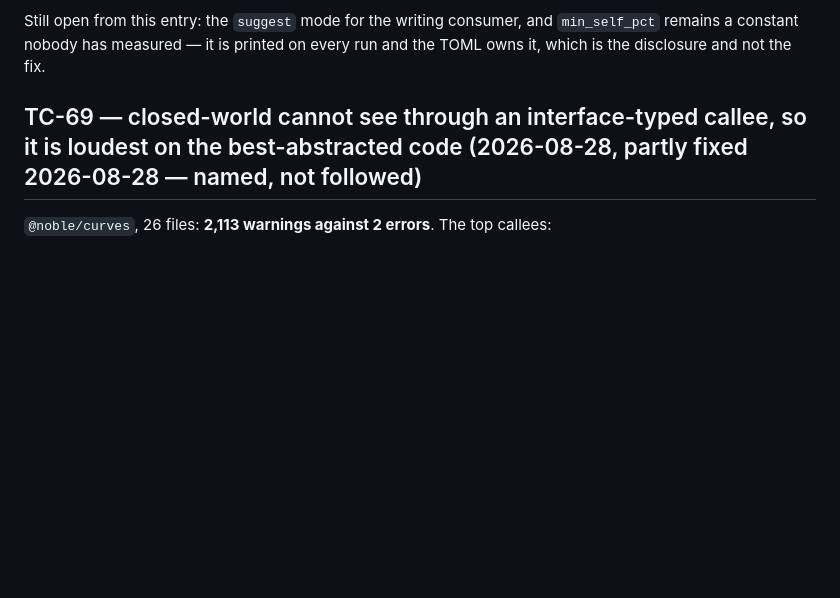
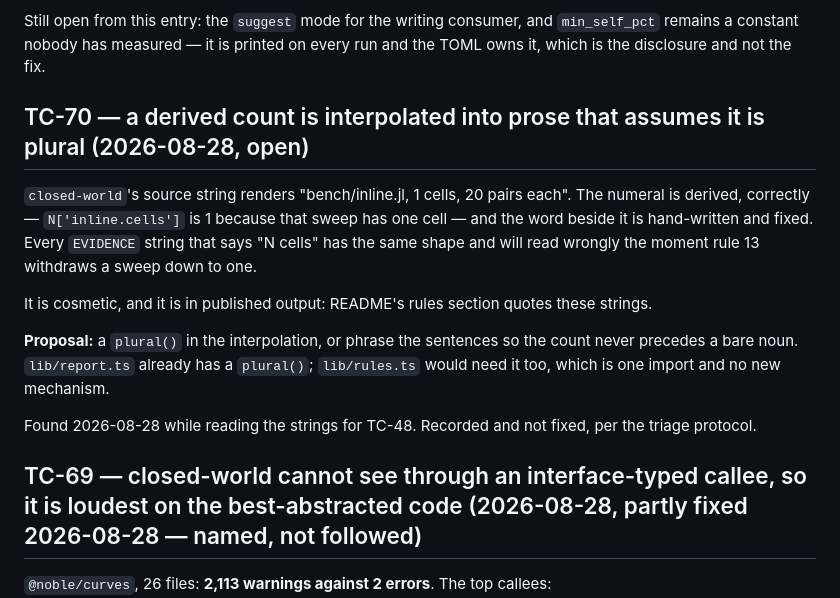
Before and after one commit to kronael/jitmax, a Markdown page: BUGS.md, the part around the change. Rendered like a GitHub page; blank space fills up the shorter version.

Commit message:
docs(bugs): record TC-70, a derived count in prose that assumes plural
"bench/inline.jl, 1 cells". The numeral is derived and right; the word
beside it is hand-written and fixed. Recorded and not fixed, per the
triage protocol.

```diff
--- a/BUGS.md
+++ b/BUGS.md
@@ -141,6 +141,24 @@ every function declaration did not. The index now carries both positions.
 Still open from this entry: the `suggest` mode for the writing consumer, and
 `min_self_pct` remains a constant nobody has measured — it is printed on every
 run and the TOML owns it, which is the disclosure and not the fix.
+
+## TC-70 — a derived count is interpolated into prose that assumes it is plural (2026-08-28, open)
+
+`closed-world`'s source string renders "bench/inline.jl, 1 cells, 20 pairs
+each". The numeral is derived, correctly — `N['inline.cells']` is 1 because that
+sweep has one cell — and the word beside it is hand-written and fixed. Every
+`EVIDENCE` string that says "N cells" has the same shape and will read wrongly
+the moment rule 13 withdraws a sweep down to one.
+
+It is cosmetic, and it is in published output: README's rules section quotes
+these strings.
+
+**Proposal:** a `plural()` in the interpolation, or phrase the sentences so the
+count never precedes a bare noun. `lib/report.ts` already has a `plural()`;
+`lib/rules.ts` would need it too, which is one import and no new mechanism.
+
+Found 2026-08-28 while reading the strings for TC-48. Recorded and not fixed,
+per the triage protocol.
 
 ## TC-69 — closed-world cannot see through an interface-typed callee, so it is loudest on the best-abstracted code (2026-08-28, partly fixed 2026-08-28 — named, not followed)
 
```
